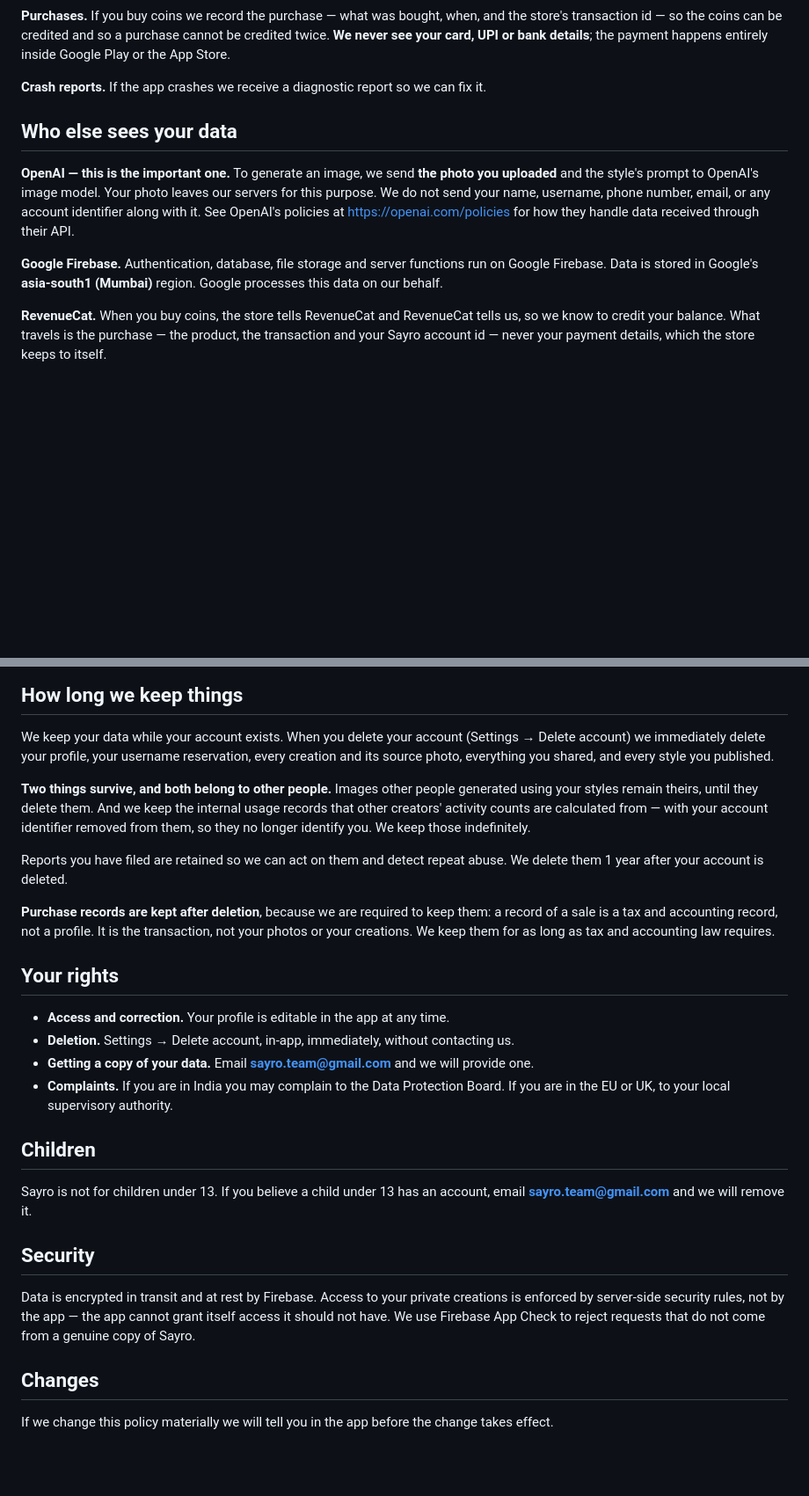
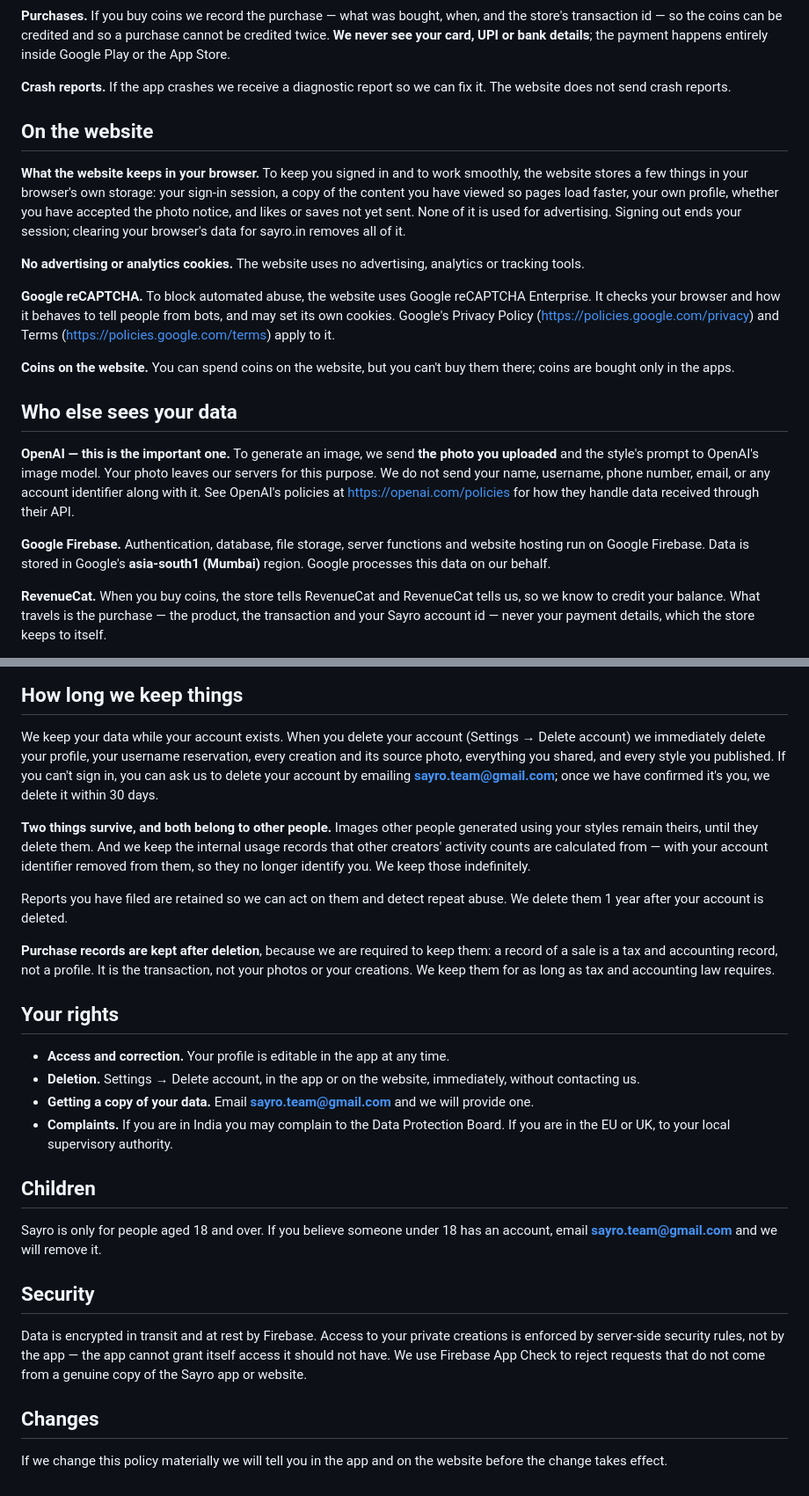
Before and after one commit to rroohit/rroohit.github.io, a Markdown page: src/data/sayro-privacy.md, 2 parts joined by grey strips. Shown at 88% size. Drawn GitHub-style; blank space fills up the shorter version.

Commit message:
sayro-privacy

```diff
--- a/src/data/sayro-privacy.md
+++ b/src/data/sayro-privacy.md
@@ -48,7 +53,29 @@ cannot be credited twice. **We never see your card, UPI or bank details**; the
 payment happens entirely inside Google Play or the App Store.
 
 **Crash reports.** If the app crashes we receive a diagnostic report so we can
-fix it.
+fix it. The website does not send crash reports.
+
+## On the website
+
+**What the website keeps in your browser.** To keep you signed in and to
+work smoothly, the website stores a few things in your browser's own storage:
+your sign-in session, a copy of the content you have viewed so pages load
+faster, your own profile, whether you have accepted the photo notice, and
+likes or saves not yet sent. None of it is used for advertising. Signing out
+ends your session; clearing your browser's data for sayro.in removes all of
+it.
+
+**No advertising or analytics cookies.** The website uses no advertising,
+analytics or tracking tools.
+
+**Google reCAPTCHA.** To block automated abuse, the website uses Google
+reCAPTCHA Enterprise. It checks your browser and how it behaves to tell people
+from bots, and may set its own cookies. Google's Privacy Policy
+(https://policies.google.com/privacy) and Terms
+(https://policies.google.com/terms) apply to it.
+
+**Coins on the website.** You can spend coins on the website, but you can't
+buy them there; coins are bought only in the apps.
 
 ## Who else sees your data
 
@@ -59,8 +86,8 @@ phone number, email, or any account identifier along with it. See OpenAI's
 policies at https://openai.com/policies for how they handle data received
 through their API.
 
-**Google Firebase.** Authentication, database, file storage and server
-functions run on Google Firebase. Data is stored in Google's **asia-south1
+**Google Firebase.** Authentication, database, file storage, server
+functions and website hosting run on Google Firebase. Data is stored in Google's **asia-south1
 (Mumbai)** region. Google processes this data on our behalf.
 
 **RevenueCat.** When you buy coins, the store tells RevenueCat and RevenueCat
@@ -133,13 +160,15 @@ Two things are worth knowing because they surprise people:
 We keep your data while your account exists. When you delete your account
 (Settings → Delete account) we immediately delete your profile, your username
 reservation, every creation and its source photo, everything you shared, and
-every style you published.
+every style you published. If you can't sign in, you can ask us to delete your
+account by emailing **sayro.team@gmail.com**; once we have confirmed it's you,
+we delete it within 30 days.
 
 **Two things survive, and both belong to other people.** Images other people
-generated using your styles remain theirs, until they delete them. And we keep the internal usage
-records that other creators' activity counts are calculated from — with your
-account identifier removed from them, so they no longer identify you. We keep
-those indefinitely.
+generated using your styles remain theirs, until they delete them. And we keep
+the internal usage records that other creators' activity counts are calculated
+from — with your account identifier removed from them, so they no longer
+identify you. We keep those indefinitely.
 
 Reports you have filed are retained so we can act on them and detect repeat
 abuse. We delete them 1 year after your account is deleted.
@@ -152,8 +181,8 @@ tax and accounting law requires.
 ## Your rights
 
 - **Access and correction.** Your profile is editable in the app at any time.
-- **Deletion.** Settings → Delete account, in-app, immediately, without
-  contacting us.
+- **Deletion.** Settings → Delete account, in the app or on the website,
+  immediately, without contacting us.
 - **Getting a copy of your data.** Email **sayro.team@gmail.com** and we will
   provide one.
 - **Complaints.** If you are in India you may complain to the Data Protection
@@ -161,17 +190,18 @@ tax and accounting law requires.
 
 ## Children
 
-Sayro is not for children under 13. If you believe a child under 13 has an
-account, email **sayro.team@gmail.com** and we will remove it.
+Sayro is only for people aged 18 and over. If you believe someone under 18
+has an account, email **sayro.team@gmail.com** and we will remove it.
 
 ## Security
 
 Data is encrypted in transit and at rest by Firebase. Access to your private
 creations is enforced by server-side security rules, not by the app — the app
 cannot grant itself access it should not have. We use Firebase App Check to
-reject requests that do not come from a genuine copy of Sayro.
+reject requests that do not come from a genuine copy of the Sayro app or
+website.
 
 ## Changes
 
-If we change this policy materially we will tell you in the app before the
-change takes effect.
+If we change this policy materially we will tell you in the app and on the
+website before the change takes effect.
```
Also changed, not shown: other parts of src/data/sayro-privacy.md (+7 -2 lines), src/data/sayro-terms.md (+16 -15 lines).
